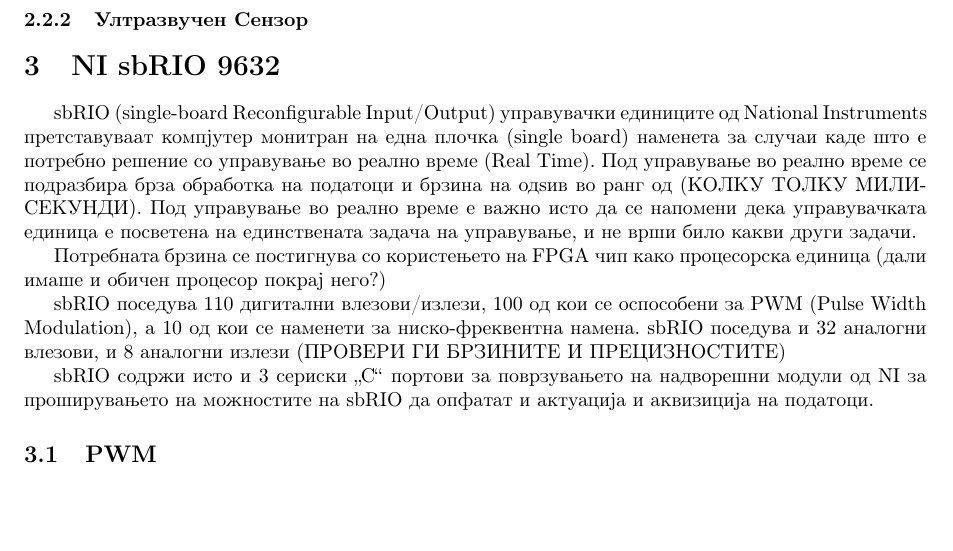
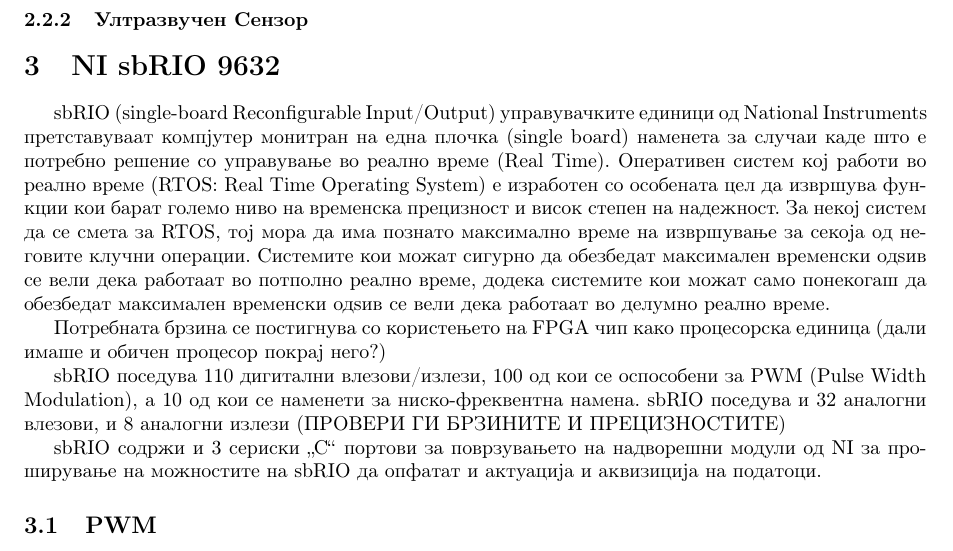
Before and after one commit to dummyMgal/Galevski-Muchev-Bachelor-Thesis, a LaTeX document (project.tex): part of page 2 of 3, cut so that both start at the same text, the shorter picture padded with empty space. Compiled offline with pdfLaTeX.

Commit message:
added information about real time systems

```diff
--- a/project.tex
+++ b/project.tex
@@ -28,13 +28,13 @@
 \subsubsection{Ултразвучен Сензор}
 
 \section{NI sbRIO 9632}
-sbRIO (single-board Reconfigurable Input/Output) управувачки единиците од National Instruments претставуваат компјутер монитран на една плочка (single board) наменета за случаи каде што е потребно решение со управување во реално време (Real Time). Под управување во реално време се подразбира брза обработка на податоци и брзина на одѕив во ранг од (КОЛКУ ТОЛКУ МИЛИСЕКУНДИ). Под управување во реално време е важно исто да се напомени дека управувачката единица е посветена на единствената задача на управување, и не врши било какви други задачи.
+sbRIO (single-board Reconfigurable Input/Output) управувачките единици од National Instruments претставуваат компјутер монитран на една плочка (single board) наменета за случаи каде што е потребно решение со управување во реално време (Real Time). Оперативен систем кој работи во реално време (RTOS: Real Time Operating System) е изработен со особената цел да извршува функции кои барат големо ниво на временска прецизност и висок степен на надежност. За некој систем да се смета за RTOS, тој мора да има познато максимално време на извршување за секоја од неговите клучни операции. Системите кои можат сигурно да обезбедат максимален временски одѕив се вели дека работаат во потполно реално време, додека системите кои можат само понекогаш да обезбедат максимален временски одѕив се вели дека работаат во делумно реално време.
 
 Потребната брзина се постигнува со користењето на FPGA чип како процесорска единица (дали имаше и обичен процесор покрај него?)
 
 sbRIO поседува 110 дигитални влезови/излези, 100 од кои се оспособени за PWM (Pulse Width Modulation), а 10 од кои се наменети за ниско-фреквентна намена. sbRIO поседува и 32 аналогни влезови, и 8 аналогни излези (ПРОВЕРИ ГИ БРЗИНИТЕ И ПРЕЦИЗНОСТИТЕ)
 
-sbRIO содржи исто и 3 сериски „С“ портови за поврзувањето на надворешни модули од NI за проширувањето на можностите на sbRIO да опфатат и актуација и аквизиција на податоци.
+sbRIO содржи и 3 сериски „С“ портови за поврзувањето на надворешни модули од NI за проширување на можностите на sbRIO да опфатат и актуација и аквизиција на податоци.
 \subsection{PWM}
 
 \subsection{FPGA}
```
